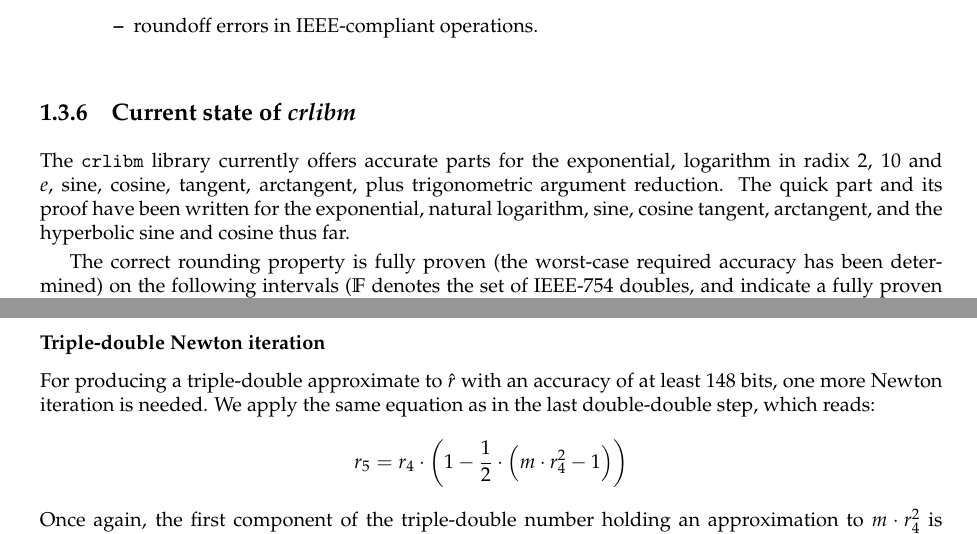
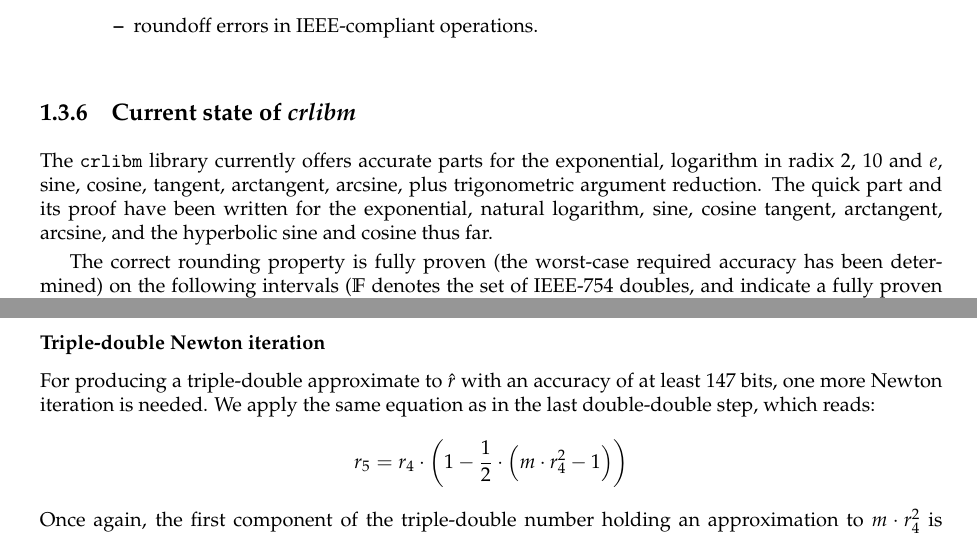
Before and after one commit to taschini/crlibm, a LaTeX thesis (docs/latex/crlibm.tex, which reads docs/latex/0_intro.tex, docs/latex/sqrt.tex): two parts of pages 15 and 39 of 144, joined at a grey line, cut so that both start at the same text. Compiled offline with pdfLaTeX; a LaTeX package or settings file that is missing is left out.

Commit message:
Slightly changed accuracy bounds in sqrt chapter. Added asin to introduction.

```diff
--- a/docs/latex/0_intro.tex
+++ b/docs/latex/0_intro.tex
@@ -379,9 +379,9 @@ Error terms to consider are the following:
 
 The \texttt{crlibm} library currently offers accurate parts for the exponential,
 logarithm in radix $2$, $10$ and $e$, sine, cosine, tangent,
-arctangent, plus trigonometric argument reduction. The quick part and
+arctangent, arcsine, plus trigonometric argument reduction. The quick part and
 its proof have been written for the exponential, natural logarithm,
-sine, cosine tangent, arctangent, and the hyperbolic sine and cosine
+sine, cosine tangent, arctangent, arcsine, and the hyperbolic sine and cosine
 thus far.
 
 The correct rounding property is fully proven (the worst-case required
--- a/docs/latex/sqrt.tex
+++ b/docs/latex/sqrt.tex
@@ -277,7 +277,7 @@ Mul22(&srtmh,&srtml,m,0,r4h,r4l);
 
 \subsubsection{Triple-double Newton iteration}
 For producing a triple-double approximate to $\hat{r}$ with an
-accuracy of at least $148$ bits, one more Newton iteration is
+accuracy of at least $147$ bits, one more Newton iteration is
 needed. We apply the same equation as in the last double-double step,
 which reads:
 $$r_5 = r_4 \cdot \left( 1 - \frac{1}{2} \cdot \left( m \cdot r_4^2 -
```
Also changed, not shown: docs/latex/0_getting-started.tex (+1 -0 lines), docs/latex/0_intro.tex (4 more changed lines), docs/latex/sqrt.tex (4 more changed lines).
